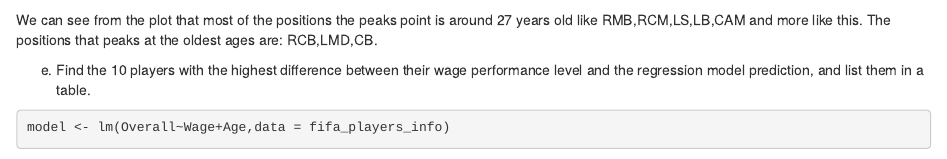
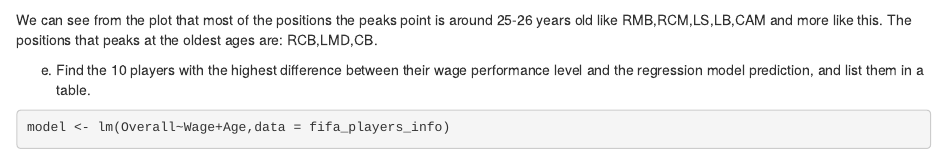
Before and after one commit to DataScienceHU/52414-lab-2-sokolik_menachem_and_keipour_idan, an R Markdown document (52414-lab-2-sokolik_menachem_and_keipour_idan.Rmd): the page in a window 1100 px wide, from 16030 px down. Rendered offline with R 4.5, knitr and Pandoc, with nearby package versions; some code elsewhere in the file could not run offline.

Commit message:
final version

````diff
--- a/52414-lab-2-sokolik_menachem_and_keipour_idan.Rmd
+++ b/52414-lab-2-sokolik_menachem_and_keipour_idan.Rmd
@@ -559,7 +559,7 @@ ggplot(data=skills_Age, aes(x=Age, y=value, group=variable)) +
   facet_wrap(~variable)+ theme(legend.position="none")
 ```
 
-We can see from the plot that most of the positions the peaks point is around 27 years old like RMB,RCM,LS,LB,CAM and more like this.
+We can see from the plot that most of the positions the peaks point is around 25-26 years old like RMB,RCM,LS,LB,CAM and more like this.
 The positions that peaks at the oldest ages are: RCB,LMD,CB.
 
 e. Find the 10 players with the highest difference between their wage performance level and the regression model prediction, and list them in a table.
````
Also changed, not shown: 52414-lab-2-sokolik_menachem_and_keipour_idan.html.
